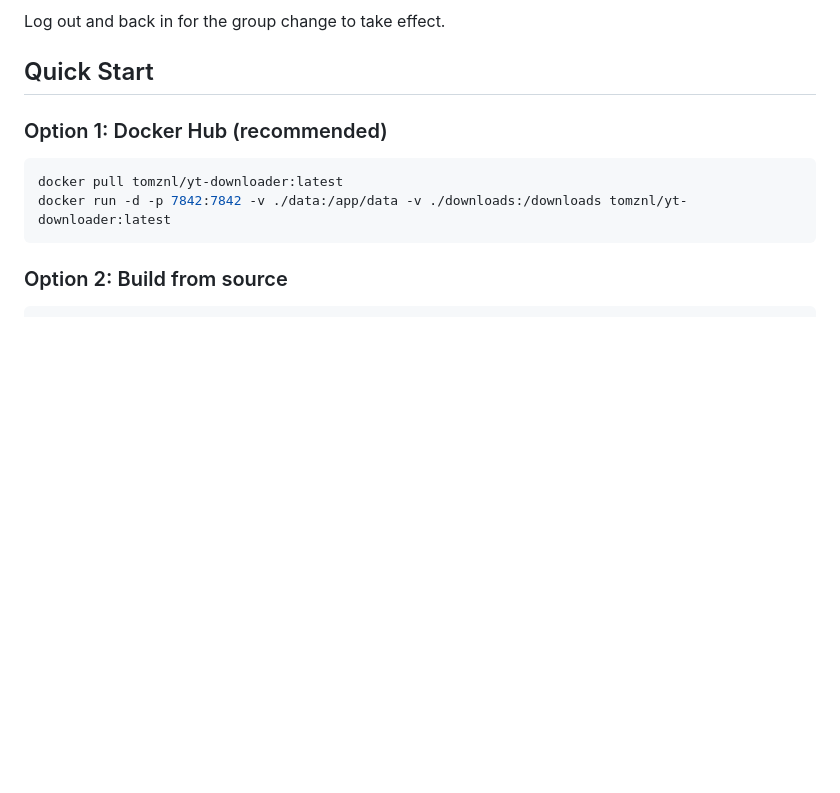
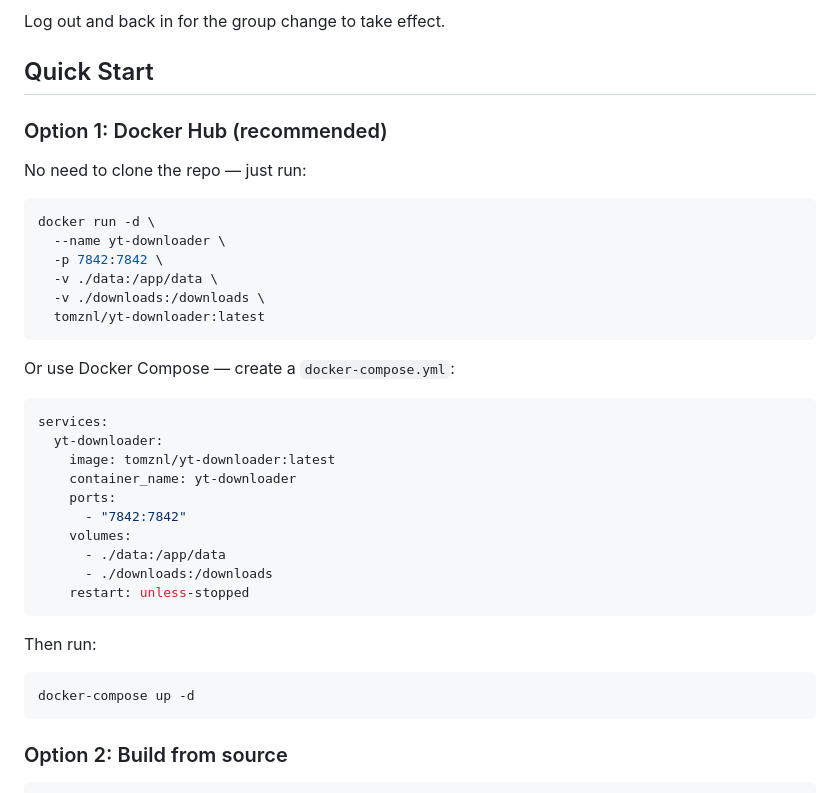
Before and after one commit to tommie0079/yt-downloader, a Markdown page: README.md, the part around the change. GitHub-like rendering; blank space fills up the shorter version.

Commit message:
Update README with Docker Hub install instructions

````diff
--- a/README.md
+++ b/README.md
@@ -94,9 +94,36 @@ Log out and back in for the group change to take effect.
 
 ### Option 1: Docker Hub (recommended)
 
+No need to clone the repo — just run:
+
 ```bash
-docker pull tomznl/yt-downloader:latest
-docker run -d -p 7842:7842 -v ./data:/app/data -v ./downloads:/downloads tomznl/yt-downloader:latest
+docker run -d \
+  --name yt-downloader \
+  -p 7842:7842 \
+  -v ./data:/app/data \
+  -v ./downloads:/downloads \
+  tomznl/yt-downloader:latest
+```
+
+Or use Docker Compose — create a `docker-compose.yml`:
+
+```yaml
+services:
+  yt-downloader:
+    image: tomznl/yt-downloader:latest
+    container_name: yt-downloader
+    ports:
+      - "7842:7842"
+    volumes:
+      - ./data:/app/data
+      - ./downloads:/downloads
+    restart: unless-stopped
+```
+
+Then run:
+
+```bash
+docker-compose up -d
 ```
 
 ### Option 2: Build from source
````
